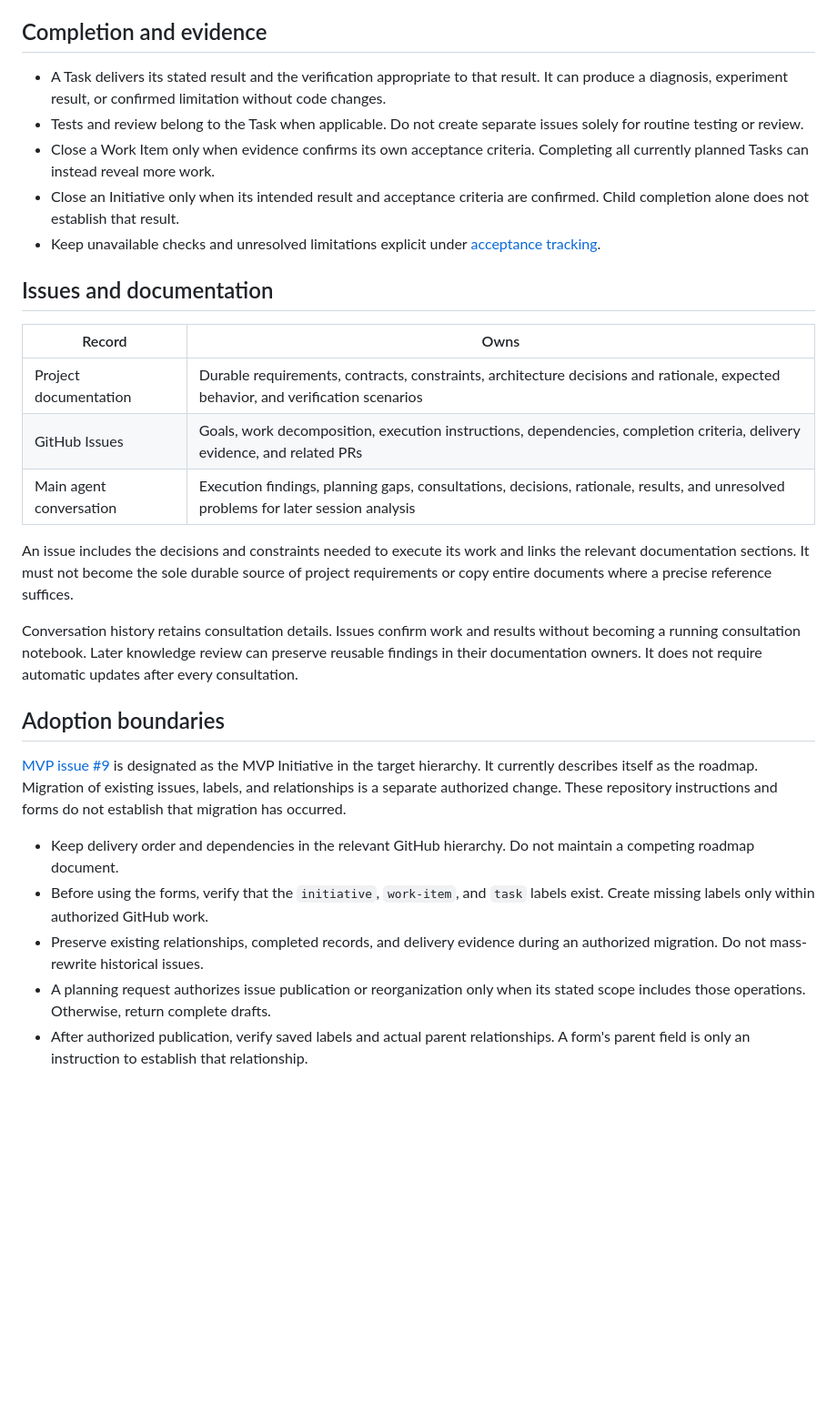
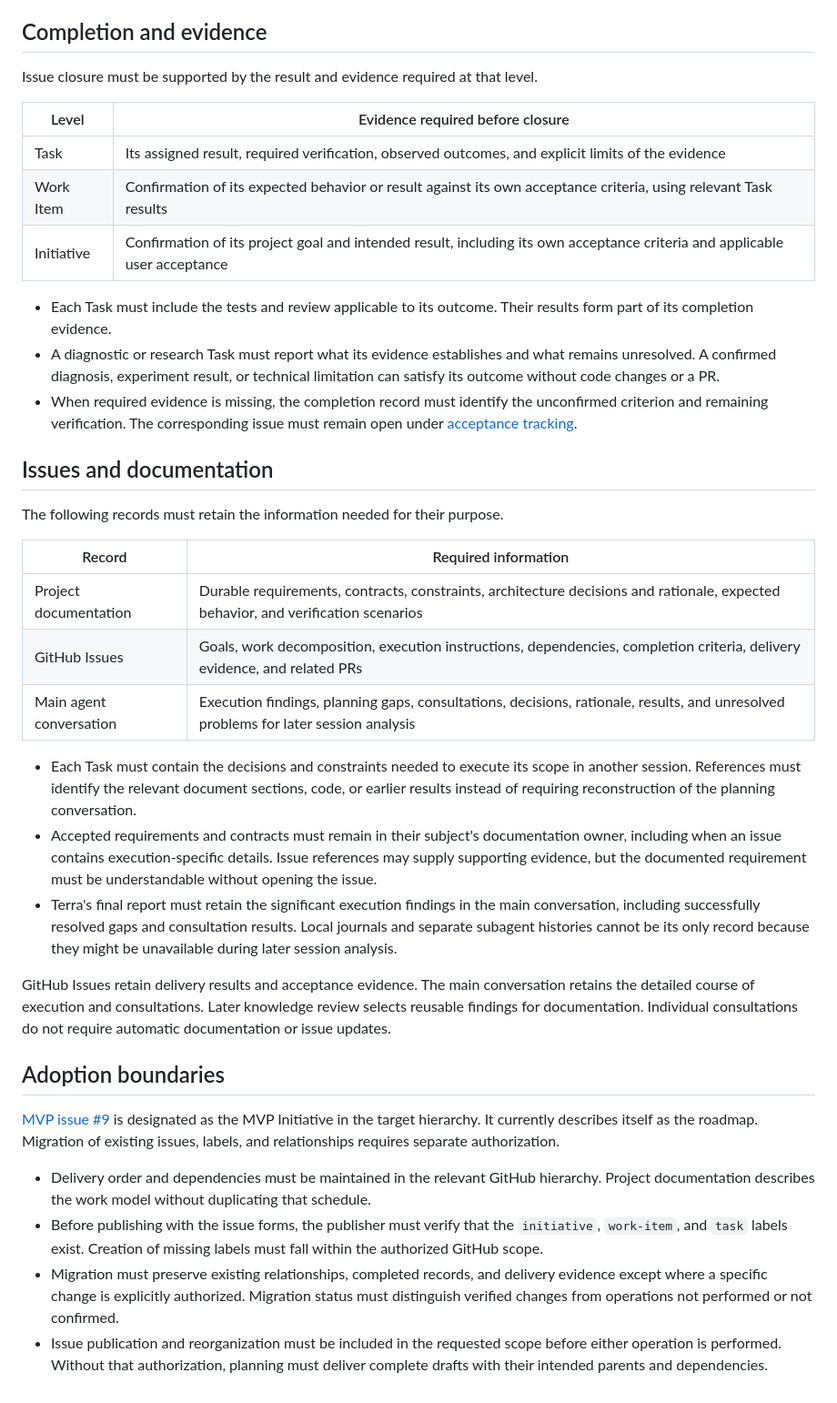
Before and after one commit to LeszekKantorek/msfs2024-artificial-horizon, a Markdown page: docs/work-organization.md, the part around one of its changes. Shown at 91% size. GitHub-like rendering; blank space fills up the shorter version.

```diff
--- a/docs/work-organization.md
+++ b/docs/work-organization.md
@@ -41,34 +62,49 @@ Do not prepare detailed correction instructions from an unconfirmed hypothesis.
 
 ## Completion and evidence
 
-* A Task delivers its stated result and the verification appropriate to that result. It can produce a diagnosis, experiment result, or confirmed limitation without code changes.
-* Tests and review belong to the Task when applicable. Do not create separate issues solely for routine testing or review.
-* Close a Work Item only when evidence confirms its own acceptance criteria. Completing all currently planned Tasks can instead reveal more work.
-* Close an Initiative only when its intended result and acceptance criteria are confirmed. Child completion alone does not establish that result.
-* Keep unavailable checks and unresolved limitations explicit under [acceptance tracking](../CONTRIBUTING.md#acceptance-criteria-and-additional-verification).
+Issue closure must be supported by the result and evidence required at that level.
+
+| Level | Evidence required before closure |
+| --- | --- |
+| Task | Its assigned result, required verification, observed outcomes, and explicit limits of the evidence |
+| Work Item | Confirmation of its expected behavior or result against its own acceptance criteria, using relevant Task results |
+| Initiative | Confirmation of its project goal and intended result, including its own acceptance criteria and applicable user acceptance |
+
+* Each Task must include the tests and review applicable to its outcome. Their results form part of its completion evidence.
+* A diagnostic or research Task must report what its evidence establishes and what remains unresolved.
+  A confirmed diagnosis, experiment result, or technical limitation can satisfy its outcome without code changes or a PR.
+* When required evidence is missing, the completion record must identify the unconfirmed criterion and remaining verification.
+  The corresponding issue must remain open under [acceptance tracking](../CONTRIBUTING.md#acceptance-criteria-and-additional-verification).
 
 ## Issues and documentation
 
-| Record | Owns |
+The following records must retain the information needed for their purpose.
+
+| Record | Required information |
 | --- | --- |
 | Project documentation | Durable requirements, contracts, constraints, architecture decisions and rationale, expected behavior, and verification scenarios |
 | GitHub Issues | Goals, work decomposition, execution instructions, dependencies, completion criteria, delivery evidence, and related PRs |
 | Main agent conversation | Execution findings, planning gaps, consultations, decisions, rationale, results, and unresolved problems for later session analysis |
 
-An issue includes the decisions and constraints needed to execute its work and links the relevant documentation sections.
-It must not become the sole durable source of project requirements or copy entire documents where a precise reference suffices.
+* Each Task must contain the decisions and constraints needed to execute its scope in another session.
+  References must identify the relevant document sections, code, or earlier results instead of requiring reconstruction of the planning conversation.
+* Accepted requirements and contracts must remain in their subject's documentation owner, including when an issue contains execution-specific details.
+  Issue references may supply supporting evidence, but the documented requirement must be understandable without opening the issue.
+* Terra's final report must retain the significant execution findings in the main conversation, including successfully resolved gaps and consultation results.
+  Local journals and separate subagent histories cannot be its only record because they might be unavailable during later session analysis.
 
-Conversation history retains consultation details. Issues confirm work and results without becoming a running consultation notebook.
-Later knowledge review can preserve reusable findings in their documentation owners. It does not require automatic updates after every consultation.
+GitHub Issues retain delivery results and acceptance evidence. The main conversation retains the detailed course of execution and consultations.
+Later knowledge review selects reusable findings for documentation. Individual consultations do not require automatic documentation or issue updates.
 
 ## Adoption boundaries
 
 [MVP issue #9](https://github.com/LeszekKantorek/msfs2024-artificial-horizon/issues/9) is designated as the MVP Initiative in the target hierarchy.
-It currently describes itself as the roadmap. Migration of existing issues, labels, and relationships is a separate authorized change.
-These repository instructions and forms do not establish that migration has occurred.
+It currently describes itself as the roadmap. Migration of existing issues, labels, and relationships requires separate authorization.
 
-* Keep delivery order and dependencies in the relevant GitHub hierarchy. Do not maintain a competing roadmap document.
-* Before using the forms, verify that the `initiative`, `work-item`, and `task` labels exist. Create missing labels only within authorized GitHub work.
-* Preserve existing relationships, completed records, and delivery evidence during an authorized migration. Do not mass-rewrite historical issues.
-* A planning request authorizes issue publication or reorganization only when its stated scope includes those operations. Otherwise, return complete drafts.
-* After authorized publication, verify saved labels and actual parent relationships. A form's parent field is only an instruction to establish that relationship.
+* Delivery order and dependencies must be maintained in the relevant GitHub hierarchy. Project documentation describes the work model without duplicating that schedule.
+* Before publishing with the issue forms, the publisher must verify that the `initiative`, `work-item`, and `task` labels exist.
+  Creation of missing labels must fall within the authorized GitHub scope.
+* Migration must preserve existing relationships, completed records, and delivery evidence except where a specific change is explicitly authorized.
+  Migration status must distinguish verified changes from operations not performed or not confirmed.
+* Issue publication and reorganization must be included in the requested scope before either operation is performed.
+  Without that authorization, planning must deliver complete drafts with their intended parents and dependencies.
```
Also changed, not shown: other parts of docs/work-organization.md (+40 -19 lines).
